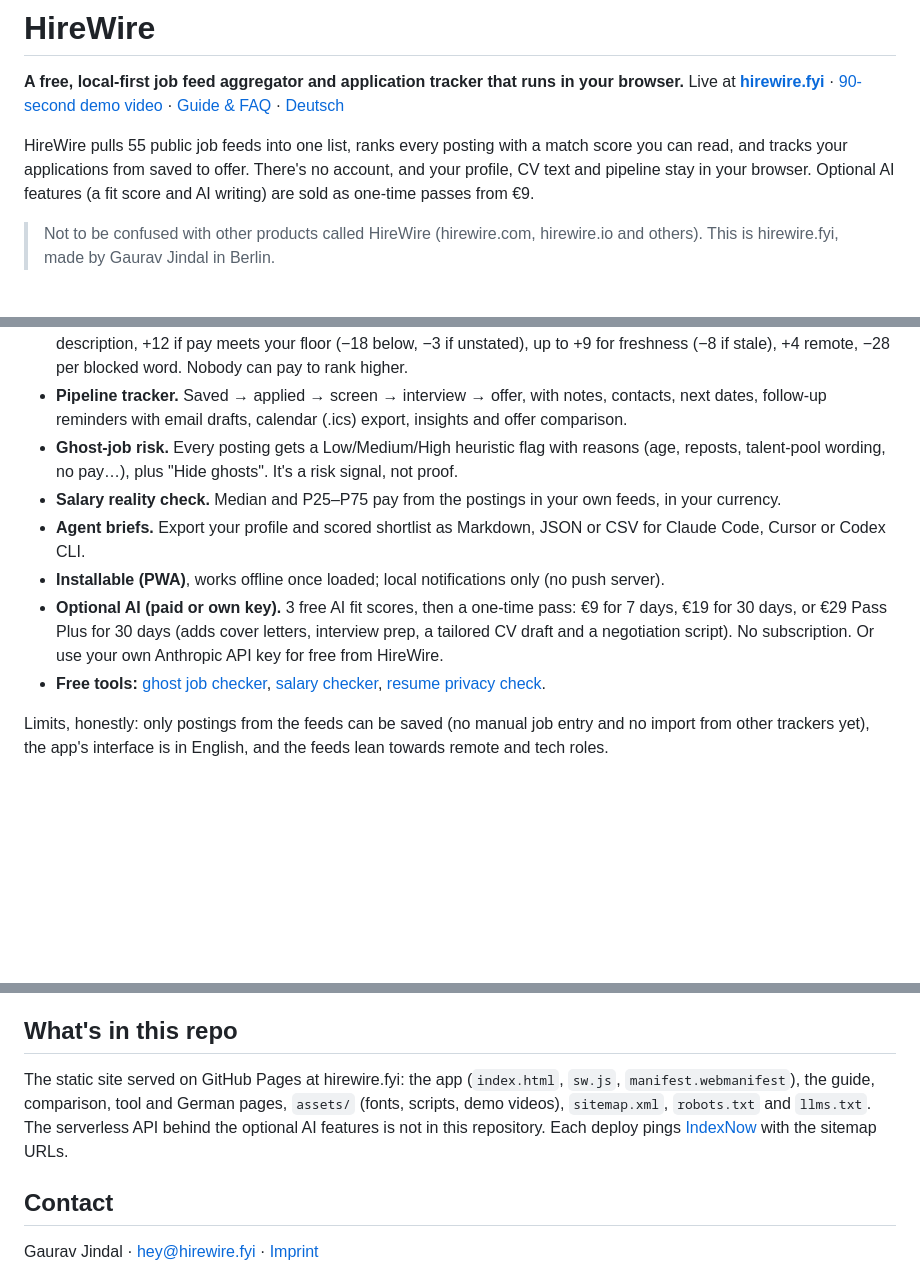
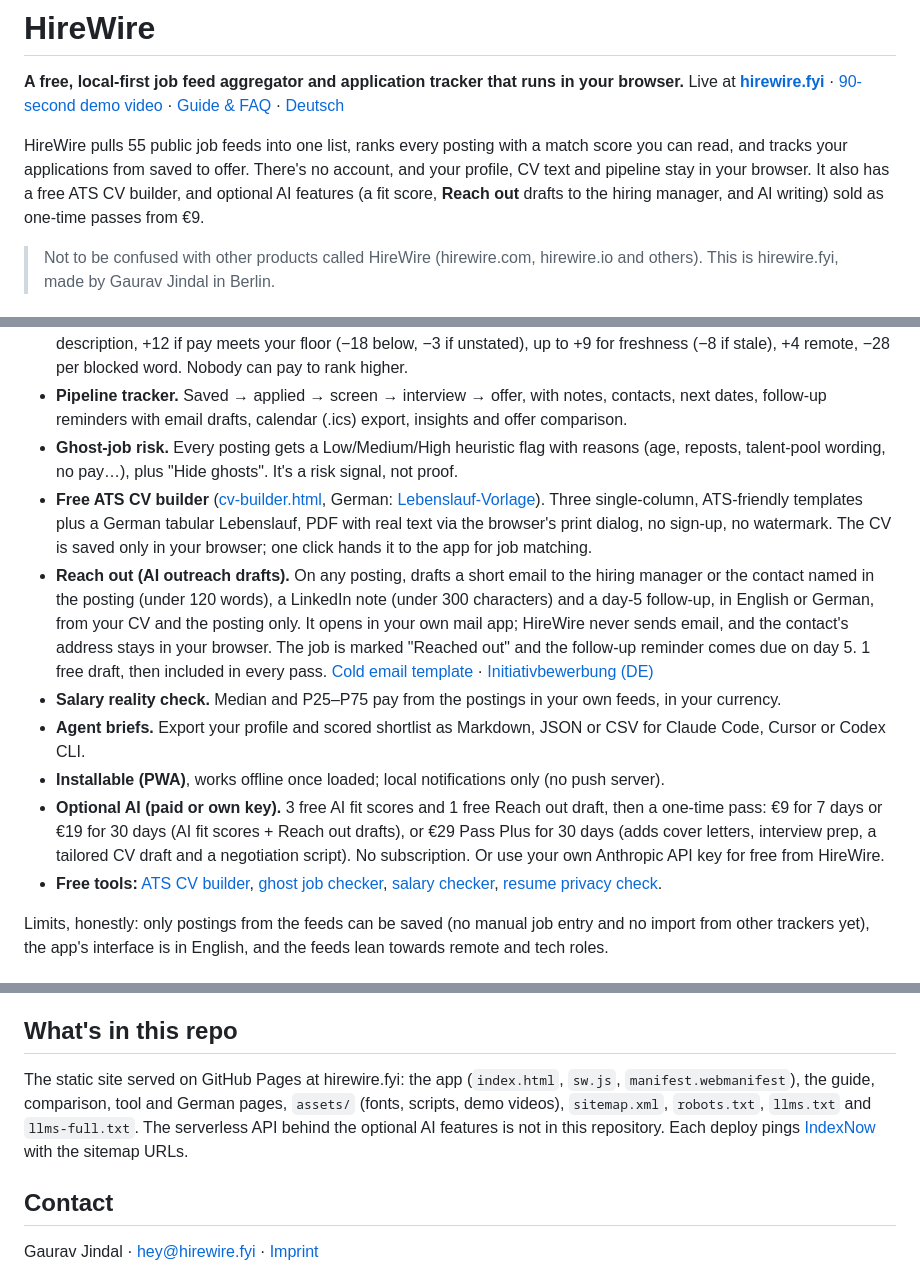
Before and after one commit to gauravj91/hirewire, a Markdown page: README.md, 3 parts joined by grey strips. GitHub-like rendering; blank space fills up the shorter version.

Commit message:
README: CV builder and Reach out in the feature list

```diff
--- a/README.md
+++ b/README.md
@@ -3,7 +3,7 @@
 **A free, local-first job feed aggregator and application tracker that runs in your browser.**
 Live at **[hirewire.fyi](https://hirewire.fyi/)** · [90-second demo video](https://hirewire.fyi/guide.html#see-it-in-action) · [Guide & FAQ](https://hirewire.fyi/guide.html) · [Deutsch](https://hirewire.fyi/de/)
 
-HireWire pulls 55 public job feeds into one list, ranks every posting with a match score you can read, and tracks your applications from saved to offer. There's no account, and your profile, CV text and pipeline stay in your browser. Optional AI features (a fit score and AI writing) are sold as one-time passes from €9.
+HireWire pulls 55 public job feeds into one list, ranks every posting with a match score you can read, and tracks your applications from saved to offer. There's no account, and your profile, CV text and pipeline stay in your browser. It also has a free ATS CV builder, and optional AI features (a fit score, **Reach out** drafts to the hiring manager, and AI writing) sold as one-time passes from €9.
 
 > Not to be confused with other products called HireWire (hirewire.com, hirewire.io and others). This is hirewire.fyi, made by Gaurav Jindal in Berlin.
 
@@ -13,11 +13,13 @@ HireWire pulls 55 public job feeds into one list, ranks every posting with a mat
 - **Transparent match score.** The formula is published: base 32, +13 per skill of yours in the title, +7 in tags or description, +12 if pay meets your floor (−18 below, −3 if unstated), up to +9 for freshness (−8 if stale), +4 remote, −28 per blocked word. Nobody can pay to rank higher.
 - **Pipeline tracker.** Saved → applied → screen → interview → offer, with notes, contacts, next dates, follow-up reminders with email drafts, calendar (.ics) export, insights and offer comparison.
 - **Ghost-job risk.** Every posting gets a Low/Medium/High heuristic flag with reasons (age, reposts, talent-pool wording, no pay…), plus "Hide ghosts". It's a risk signal, not proof.
+- **Free ATS CV builder** ([cv-builder.html](https://hirewire.fyi/cv-builder.html), German: [Lebenslauf-Vorlage](https://hirewire.fyi/de/lebenslauf-vorlage.html)). Three single-column, ATS-friendly templates plus a German tabular Lebenslauf, PDF with real text via the browser's print dialog, no sign-up, no watermark. The CV is saved only in your browser; one click hands it to the app for job matching.
+- **Reach out (AI outreach drafts).** On any posting, drafts a short email to the hiring manager or the contact named in the posting (under 120 words), a LinkedIn note (under 300 characters) and a day-5 follow-up, in English or German, from your CV and the posting only. It opens in your own mail app; HireWire never sends email, and the contact's address stays in your browser. The job is marked "Reached out" and the follow-up reminder comes due on day 5. 1 free draft, then included in every pass. [Cold email template](https://hirewire.fyi/cold-email-hiring-manager.html) · [Initiativbewerbung (DE)](https://hirewire.fyi/de/initiativbewerbung-anschreiben.html)
 - **Salary reality check.** Median and P25–P75 pay from the postings in your own feeds, in your currency.
 - **Agent briefs.** Export your profile and scored shortlist as Markdown, JSON or CSV for Claude Code, Cursor or Codex CLI.
 - **Installable (PWA)**, works offline once loaded; local notifications only (no push server).
-- **Optional AI (paid or own key).** 3 free AI fit scores, then a one-time pass: €9 for 7 days, €19 for 30 days, or €29 Pass Plus for 30 days (adds cover letters, interview prep, a tailored CV draft and a negotiation script). No subscription. Or use your own Anthropic API key for free from HireWire.
-- **Free tools:** [ghost job checker](https://hirewire.fyi/ghost-job-checker.html), [salary checker](https://hirewire.fyi/salary-checker.html), [resume privacy check](https://hirewire.fyi/resume-privacy-check.html).
+- **Optional AI (paid or own key).** 3 free AI fit scores and 1 free Reach out draft, then a one-time pass: €9 for 7 days or €19 for 30 days (AI fit scores + Reach out drafts), or €29 Pass Plus for 30 days (adds cover letters, interview prep, a tailored CV draft and a negotiation script). No subscription. Or use your own Anthropic API key for free from HireWire.
+- **Free tools:** [ATS CV builder](https://hirewire.fyi/cv-builder.html), [ghost job checker](https://hirewire.fyi/ghost-job-checker.html), [salary checker](https://hirewire.fyi/salary-checker.html), [resume privacy check](https://hirewire.fyi/resume-privacy-check.html).
 
 Limits, honestly: only postings from the feeds can be saved (no manual job entry and no import from other trackers yet), the app's interface is in English, and the feeds lean towards remote and tech roles.
 
@@ -53,7 +55,7 @@ Job feeds load straight from their public APIs. The optional AI features call Hi
 
 ## What's in this repo
 
-The static site served on GitHub Pages at hirewire.fyi: the app (`index.html`, `sw.js`, `manifest.webmanifest`), the guide, comparison, tool and German pages, `assets/` (fonts, scripts, demo videos), `sitemap.xml`, `robots.txt` and `llms.txt`. The serverless API behind the optional AI features is not in this repository. Each deploy pings [IndexNow](https://www.indexnow.org/) with the sitemap URLs.
+The static site served on GitHub Pages at hirewire.fyi: the app (`index.html`, `sw.js`, `manifest.webmanifest`), the guide, comparison, tool and German pages, `assets/` (fonts, scripts, demo videos), `sitemap.xml`, `robots.txt`, `llms.txt` and `llms-full.txt`. The serverless API behind the optional AI features is not in this repository. Each deploy pings [IndexNow](https://www.indexnow.org/) with the sitemap URLs.
 
 ## Contact
 
```
